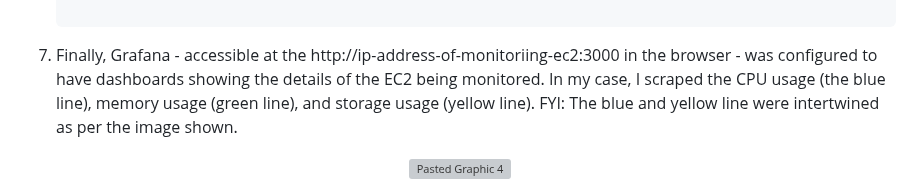
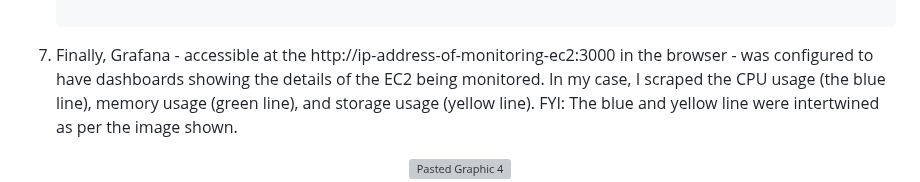
Before and after one commit to ClintKan/microblog_EC2_deployment, a Markdown page: README.md, the part around the change. GitHub-like rendering; grey boxes are pictures that could not be loaded.

````diff
--- a/README.md
+++ b/README.md
@@ -171,7 +171,7 @@
 	```
 
 
-7. Finally, Grafana - accessible at the http://ip-address-of-monitoriing-ec2:3000 in the browser - was configured to have dashboards showing the details of the EC2 being monitored.
+7. Finally, Grafana - accessible at the http://ip-address-of-monitoring-ec2:3000 in the browser - was configured to have dashboards showing the details of the EC2 being monitored.
 In my case, I scraped the CPU usage (the blue line), memory usage (green line), and storage usage (yellow line).  FYI: The blue and yellow line were intertwined as per the image shown.
 
 <div align="center">
````
